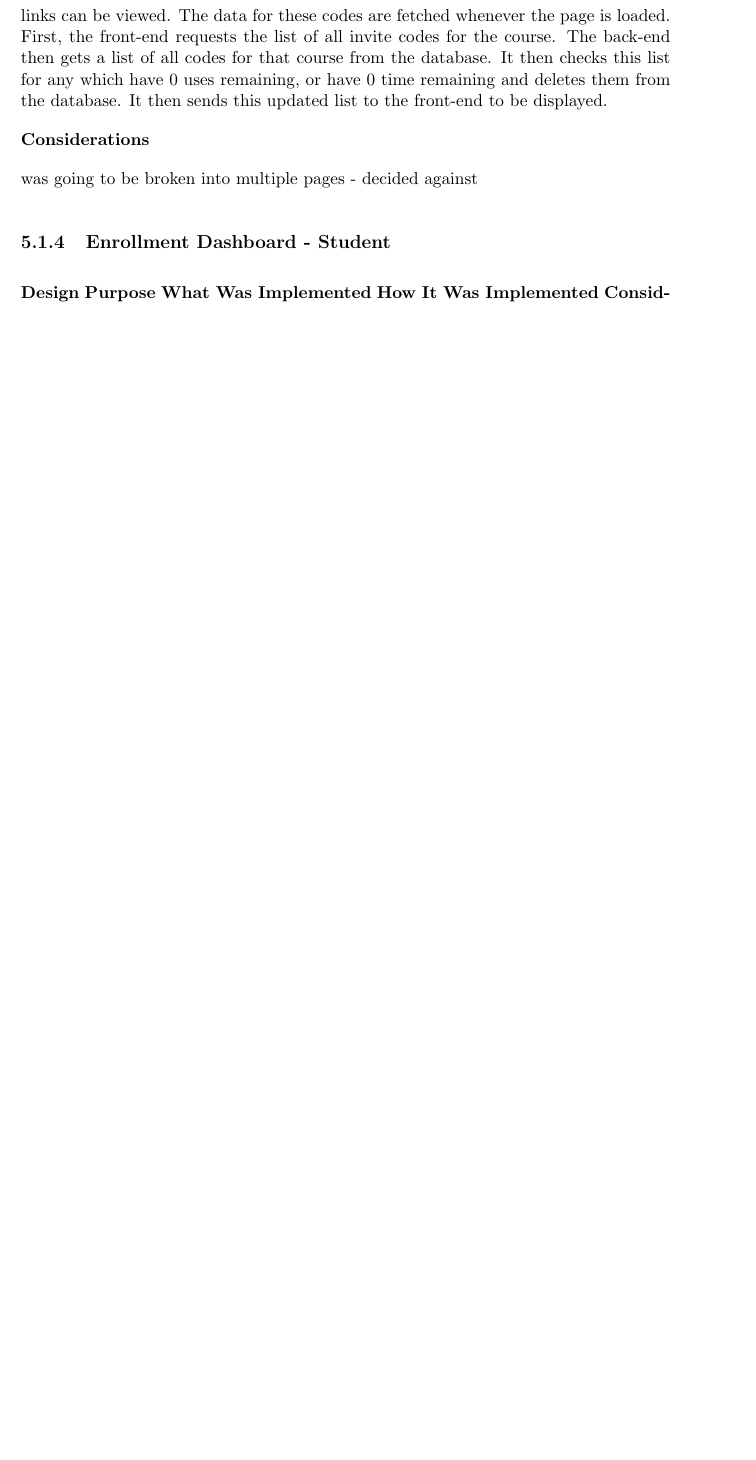
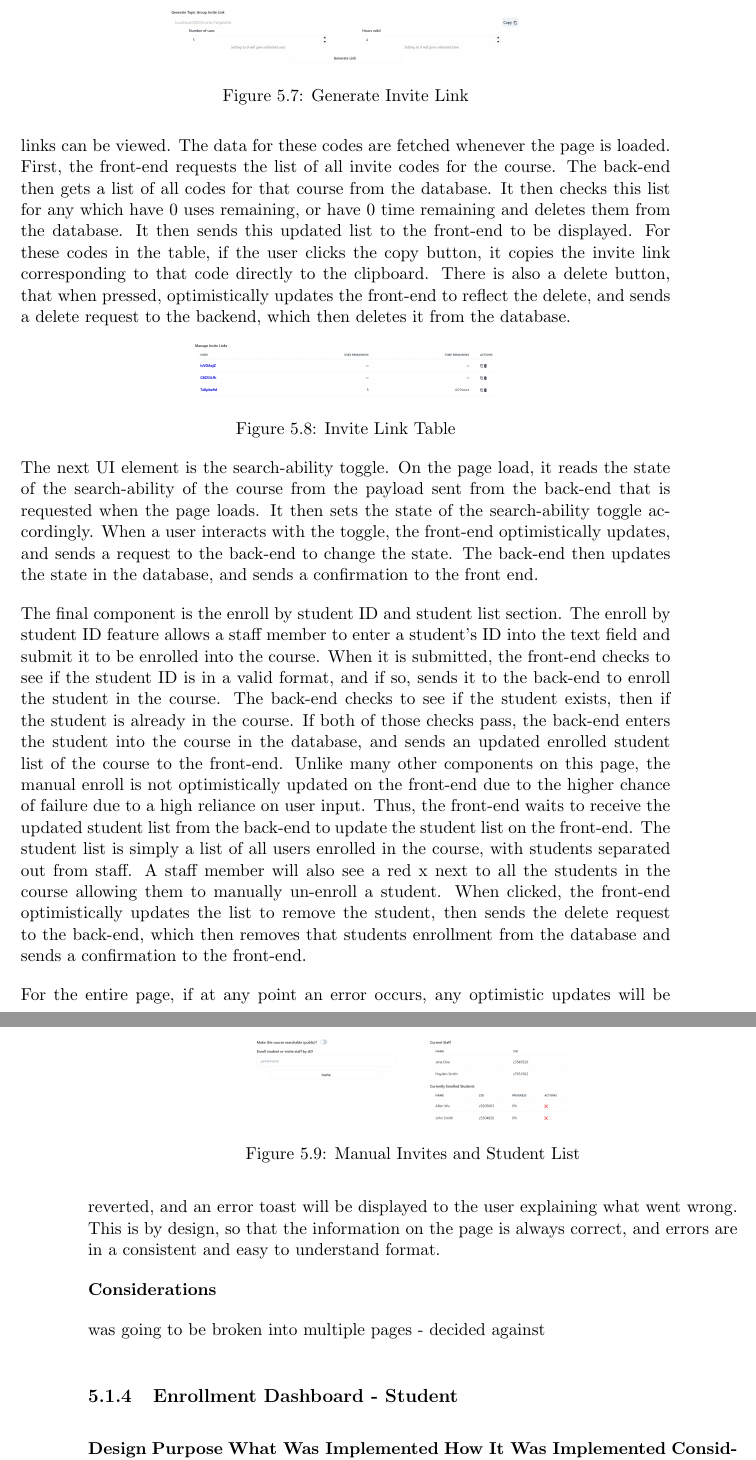
Before and after one commit to MeilinHuang/Meta-Learning-Management-System, a LaTeX thesis (Thesis/ThesisC/thesisc.tex, which reads Thesis/ThesisC/accounts-walkthrough.tex): part of page 112 of 175 before the commit and two parts of pages 112 and 113 of 176 after it, the two joined at a grey line, cut at the place of the change, the shorter picture padded with empty space. Compiled offline with pdfLaTeX.

Commit message:
updated walkthrough

```diff
--- a/Thesis/ThesisC/accounts-walkthrough.tex
+++ b/Thesis/ThesisC/accounts-walkthrough.tex
@@ -104,7 +104,31 @@ This screen contains all of the important controls for managing the enrollments
 
 There are two options a staff member has when generating an invite code. First, they can set the number of uses a code has, with a range from zero to infinite. They can also set the time an invite code is valid for, also ranging from zero to infinite. Under the inputs for these two fields is a "Generate Link" button which when pressed packages the values set for the optional parameters, and sends them in a request to the back-end. The back-end receives this request, and inserts a new code object into the database. If the parameter for time remaining or uses are set to 0 when sent to the back-end, the back-end does not add these parameters to the data entered into the database and thus the code has infinite uses or infinite time remaining. After entering the data for the code into the database, the backend responds to the front-end with the usable code. The front-end then automatically appends this code to the URL of the site and displays this in the text-box at the top of the screen. It also adds the code to the enrollment codes table below.
 
-Below the code generation area is a table where all of the currently outstanding invite links can be viewed. The data for these codes are fetched whenever the page is loaded. First, the front-end requests the list of all invite codes for the course. The back-end then gets a list of all codes for that course from the database. It then checks this list for any which have 0 uses remaining, or have 0 time remaining and deletes them from the database. It then sends this updated list to the front-end to be displayed.
+\begin{figure}[h!]
+    \centering
+    \includegraphics[scale=0.1]{images/accounts-staff-link.jpg}
+    \caption{Generate Invite Link}
+\end{figure}
+
+Below the code generation area is a table where all of the currently outstanding invite links can be viewed. The data for these codes are fetched whenever the page is loaded. First, the front-end requests the list of all invite codes for the course. The back-end then gets a list of all codes for that course from the database. It then checks this list for any which have 0 uses remaining, or have 0 time remaining and deletes them from the database. It then sends this updated list to the front-end to be displayed. For these codes in the table, if the user clicks the copy button, it copies the invite link corresponding to that code directly to the clipboard. There is also a delete button, that when pressed, optimistically updates the front-end to reflect the delete, and sends a delete request to the backend, which then deletes it from the database.
+
+\begin{figure}[h!]
+    \centering
+    \includegraphics[scale=0.1]{images/accounts-staff-table.jpg}
+    \caption{Invite Link Table}
+\end{figure}
+
+The next UI element is the search-ability toggle. On the page load, it reads the state of the search-ability of the course from the payload sent from the back-end that is requested when the page loads. It then sets the state of the search-ability toggle accordingly. When a user interacts with the toggle, the front-end optimistically updates, and sends a request to the back-end to change the state. The back-end then updates the state in the database, and sends a confirmation to the front end.
+
+The final component is the enroll by student ID and student list section. The enroll by student ID feature allows a staff member to enter a student's ID into the text field and submit it to be enrolled into the course. When it is submitted, the front-end checks to see if the student ID is in a valid format, and if so, sends it to the back-end to enroll the student in the course. The back-end checks to see if the student exists, then if the student is already in the course. If both of those checks pass, the back-end enters the student into the course in the database, and sends an updated enrolled student list of the course to the front-end. Unlike many other components on this page, the manual enroll is not optimistically updated on the front-end due to the higher chance of failure due to a high reliance on user input. Thus, the front-end waits to receive the updated student list from the back-end to update the student list on the front-end. The student list is simply a list of all users enrolled in the course, with students separated out from staff. A staff member will also see a red x next to all the students in the course allowing them to manually un-enroll a student. When clicked, the front-end optimistically updates the list to remove the student, then sends the delete request to the back-end, which then removes that students enrollment from the database and sends a confirmation to the front-end.
+
+\begin{figure}[h!]
+    \centering
+    \includegraphics[scale=0.1]{images/accounts-staff-student.jpg}
+    \caption{Manual Invites and Student List}
+\end{figure}
+
+For the entire page, if at any point an error occurs, any optimistic updates will be reverted, and an error toast will be displayed to the user explaining what went wrong. This is by design, so that the information on the page is always correct, and errors are in a consistent and easy to understand format.
 
 \textbf{Considerations}
 
```
Also changed, not shown: Thesis/ThesisC/images/accounts-staff-link.jpg (added), Thesis/ThesisC/images/accounts-staff-student.jpg (added), Thesis/ThesisC/images/accounts-staff-table.jpg (added), 3 other files.
